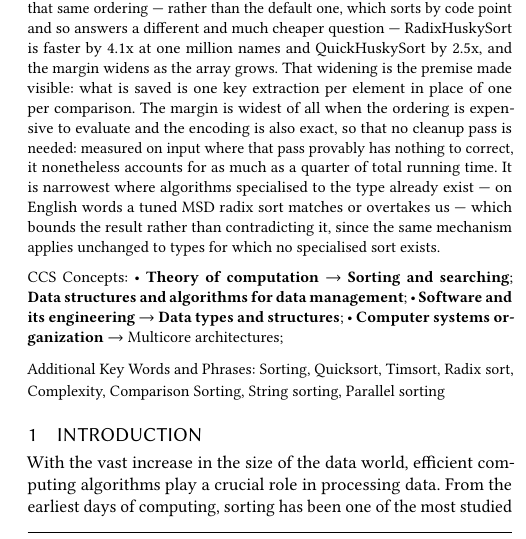
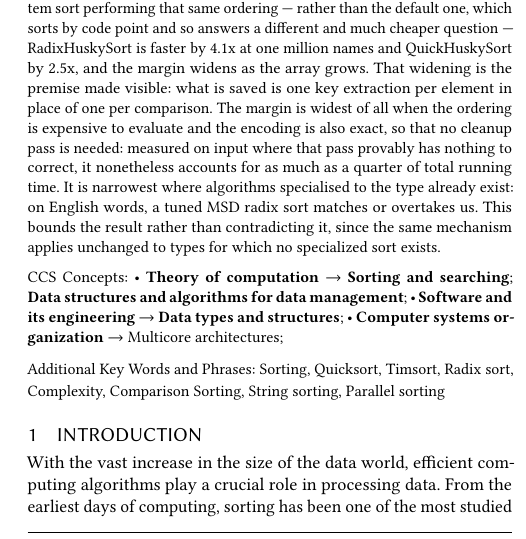
Before and after one commit to rchillyard/The-repository-formerly-known-as, a LaTeX paper (paper/HuskySort.tex): part of one column of page 1 of 16, cut so that both start at the same text. The pictures show the PDF file paper/HuskySort.pdf that the author committed with the source.

Commit message:
Updated abstract (mostly) according to Sai Vineeth's version

```diff
--- a/paper/HuskySort.tex
+++ b/paper/HuskySort.tex
@@ -281,10 +281,9 @@
     so that no cleanup pass is needed:
     measured on input where that pass provably has nothing to correct,
     it nonetheless accounts for as much as a quarter of total running time.
-    It is narrowest where algorithms specialised to the type already exist ---
-    on English words a tuned MSD radix sort matches or overtakes us ---
-    which bounds the result rather than contradicting it,
-    since the same mechanism applies unchanged to types for which no specialised sort exists.
+    It is narrowest where algorithms specialised to the type already exist:
+    on English words, a tuned MSD radix sort matches or overtakes us.
+    This bounds the result rather than contradicting it, since the same mechanism applies unchanged to types for which no specialized sort exists.
 \end{abstract}
 
 %%
```
Also changed, not shown: paper/HuskySort.pdf.
